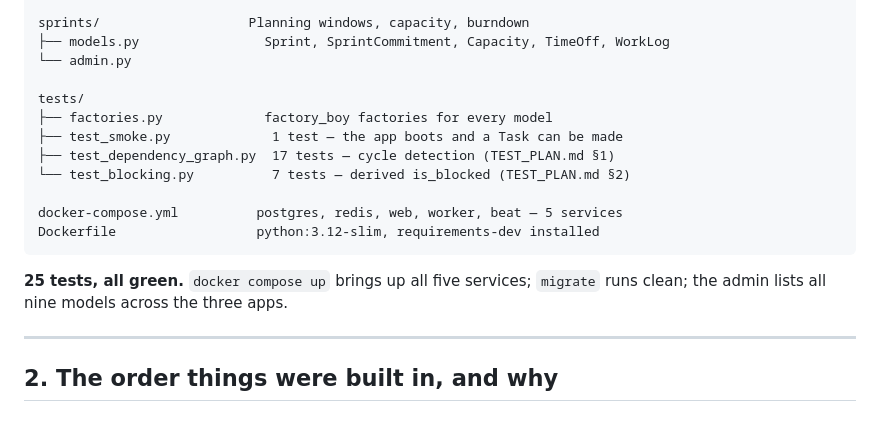
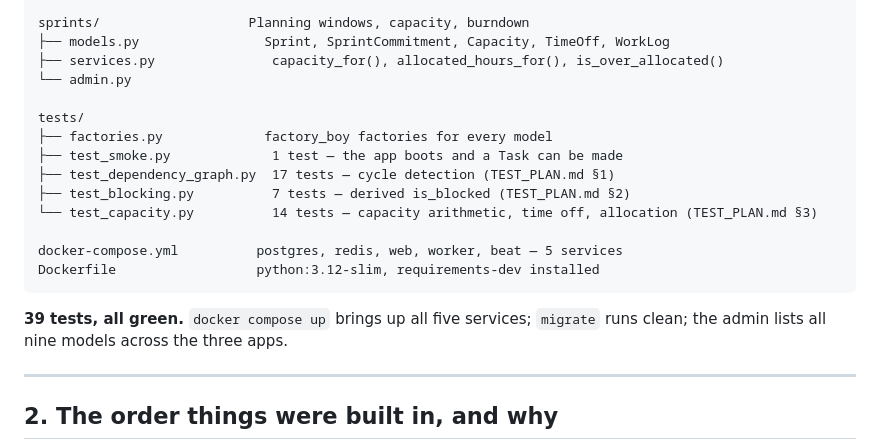
Before and after one commit to Nitishjha7/cadence, a Markdown page: docs/PROJECT_WALKTHROUGH.md, the part around one of its changes. Rendered like a GitHub page; blank space fills up the shorter version.

````diff
--- a/docs/PROJECT_WALKTHROUGH.md
+++ b/docs/PROJECT_WALKTHROUGH.md
@@ -30,19 +31,21 @@ tasks/                     What needs doing, and the dependency graph
 
 sprints/                   Planning windows, capacity, burndown
 ├── models.py                Sprint, SprintCommitment, Capacity, TimeOff, WorkLog
+├── services.py               capacity_for(), allocated_hours_for(), is_over_allocated()
 └── admin.py
 
 tests/
 ├── factories.py             factory_boy factories for every model
 ├── test_smoke.py             1 test — the app boots and a Task can be made
 ├── test_dependency_graph.py  17 tests — cycle detection (TEST_PLAN.md §1)
-└── test_blocking.py          7 tests — derived is_blocked (TEST_PLAN.md §2)
+├── test_blocking.py          7 tests — derived is_blocked (TEST_PLAN.md §2)
+└── test_capacity.py          14 tests — capacity arithmetic, time off, allocation (TEST_PLAN.md §3)
 
 docker-compose.yml          postgres, redis, web, worker, beat — 5 services
 Dockerfile                  python:3.12-slim, requirements-dev installed
 ```
 
-**25 tests, all green.** `docker compose up` brings up all five services;
+**39 tests, all green.** `docker compose up` brings up all five services;
 `migrate` runs clean; the admin lists all nine models across the three apps.
 
 ---
````
Also changed, not shown: other parts of docs/PROJECT_WALKTHROUGH.md (+37 -6 lines).
